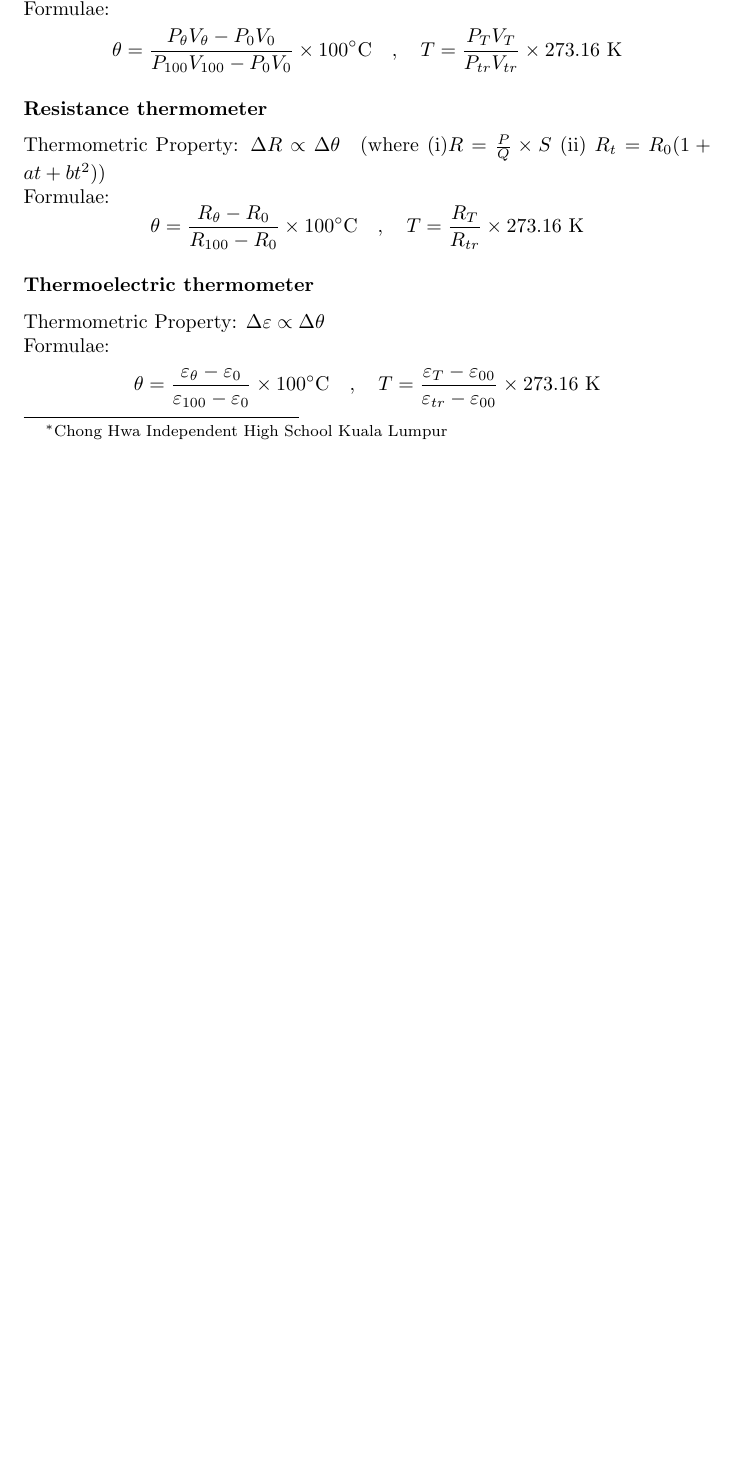
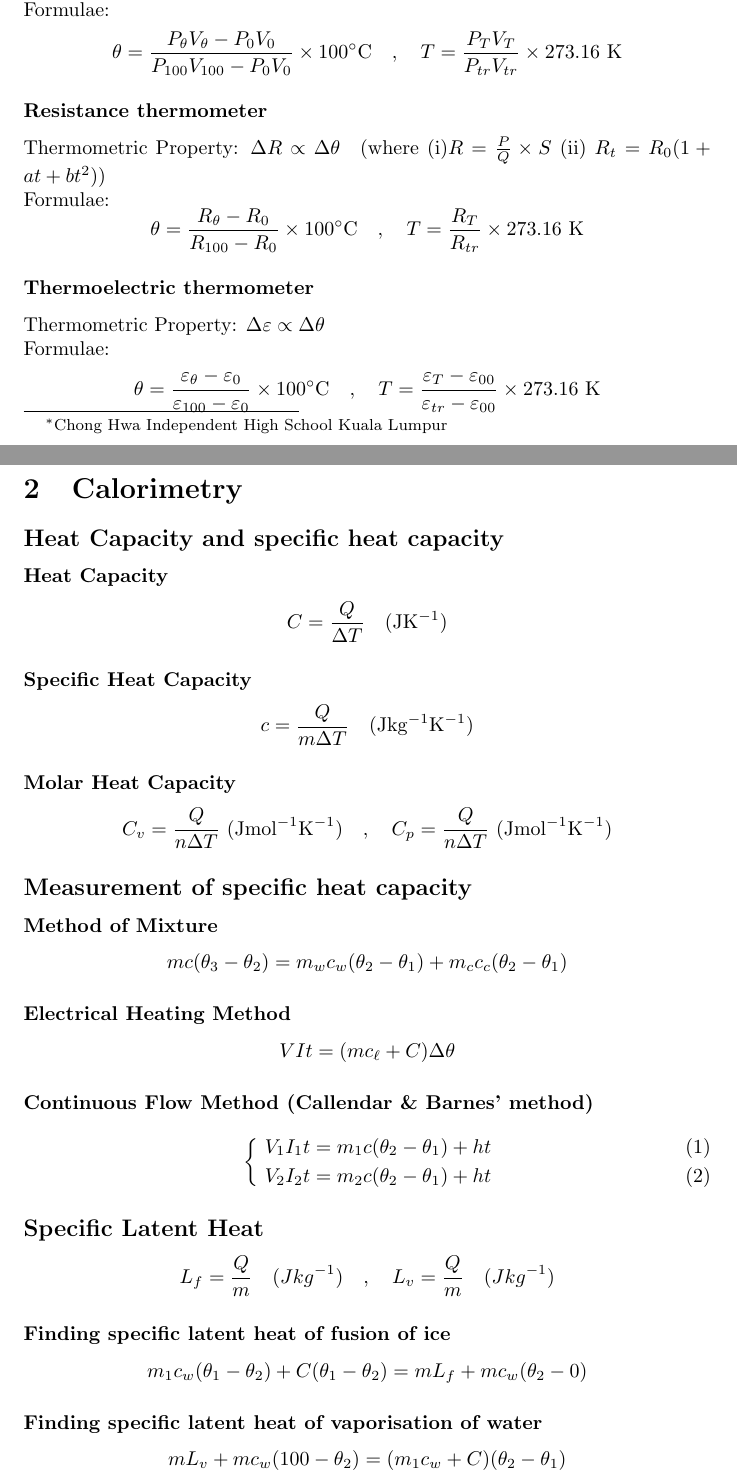
Before and after one commit to wms2537/uec-physics, a LaTeX paper (Formulas.tex): part of the page before the commit and two parts of pages 1 and 2 of 3 after it, the two joined at a grey line, cut so that both start at the same text, the shorter picture padded with empty space. Compiled offline with pdfLaTeX.

Commit message:
add calorimetry

```diff
--- a/Formulas.tex
+++ b/Formulas.tex
@@ -2,6 +2,7 @@
 
 \documentclass{article}
 \usepackage[utf8]{inputenc}
+\usepackage{empheq} % autoloads mathtols and amsmath
 
 \title{Physics Formulas}
 \author{Wei Meng Soh \thanks{Chong Hwa Independent High School Kuala Lumpur}}
@@ -41,3 +42,38 @@ Thermometric Property: \(\Delta \varepsilon \propto \Delta \theta\)
 \noindent Formulae:
 \[\theta = \frac{\varepsilon_\theta - \varepsilon_0}{\varepsilon_{100}-\varepsilon_0} \times 100^{\circ} \mathrm{C} \quad, \quad T=\frac{\varepsilon_T-\varepsilon_{00}}{\varepsilon_{tr}-\varepsilon_{00}} \times 273.16\mathrm{~K} \]
 
+\section{Calorimetry }
+\subsection*{Heat Capacity and specific heat capacity}
+
+\subsubsection*{Heat Capacity}
+\[C = \frac{Q}{\Delta T}\quad (\mathrm{JK^{-1}})\]
+
+\subsubsection*{Specific Heat Capacity}
+\[c = \frac{Q}{m\Delta T}\quad (\mathrm{Jkg^{-1}K^{-1}})\]
+
+\subsubsection*{Molar Heat Capacity}
+\[C_v = \frac{Q}{n\Delta T} \ (\mathrm{Jmol^{-1}K^{-1}})\quad , \quad C_p = \frac{Q}{n\Delta T} \ (\mathrm{Jmol^{-1}K^{-1}})\]
+
+\subsection*{Measurement of specific heat capacity}
+
+\subsubsection*{Method of Mixture}
+\[mc(\theta_3-\theta_2)=m_wc_w(\theta_2-\theta_1)+m_cc_c(\theta_2-\theta_1)\]
+
+\subsubsection*{Electrical Heating Method}
+\[VIt=(mc_\ell+C)\Delta \theta\]
+
+\subsubsection*{Continuous Flow Method (Callendar \& Barnes' method)}
+
+\begin{empheq}[left=\empheqlbrace]{align}
+    \ V_1I_1t = m_1c(\theta_2-\theta_1)+ht\\
+    \ V_2I_2t = m_2c(\theta_2-\theta_1)+ht
+\end{empheq}
+
+\subsection*{Specific Latent Heat}
+\[L_f = \frac{Q}{m}\quad (Jkg^{-1})\quad ,\quad L_v = \frac{Q}{m}\quad (Jkg^{-1})\]
+
+\subsubsection*{Finding specific latent heat of fusion of ice}
+\[m_1c_w(\theta_1-\theta_2)+C(\theta_1-\theta_2)=mL_f+mc_w(\theta_2-0)\]
+
+\subsubsection*{Finding specific latent heat of vaporisation of water}
+\[mL_v+mc_w(100-\theta_2)=(m_1c_w+C)(\theta_2-\theta_1)\]
```
Also changed, not shown: Formulas.pdf, Formulas.tex (20 more changed lines), 6 other files.
